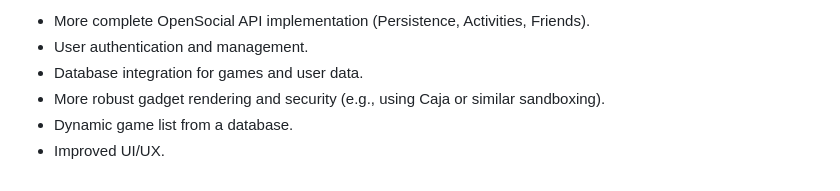
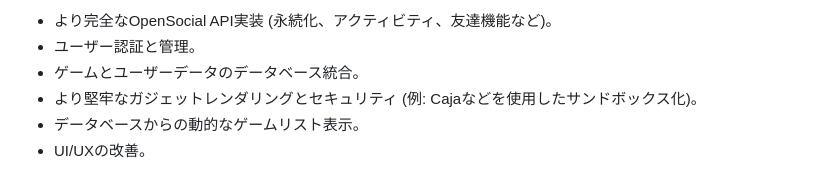
Before and after one commit to tossyyukky/google-jules-test-project1, a Markdown page: README.md, the part around one of its changes. Rendered like a GitHub page.

Commit message:
docs: Translate README.md to Japanese
The README.md file has been updated with a Japanese translation
to improve accessibility for Japanese-speaking users.

```diff
--- a/README.md
+++ b/README.md
@@ -74,7 +74,7 @@ This project is a Proof of Concept for a social game platform utilizing the Open
 
-*   More complete OpenSocial API implementation (Persistence, Activities, Friends).
-*   User authentication and management.
-*   Database integration for games and user data.
-*   More robust gadget rendering and security (e.g., using Caja or similar sandboxing).
-*   Dynamic game list from a database.
-*   Improved UI/UX.
+*   より完全なOpenSocial API実装 (永続化、アクティビティ、友達機能など)。
+*   ユーザー認証と管理。
+*   ゲームとユーザーデータのデータベース統合。
+*   より堅牢なガジェットレンダリングとセキュリティ (例: Cajaなどを使用したサンドボックス化)。
+*   データベースからの動的なゲームリスト表示。
+*   UI/UXの改善。
```
Also changed, not shown: other parts of README.md (+47 -47 lines).
